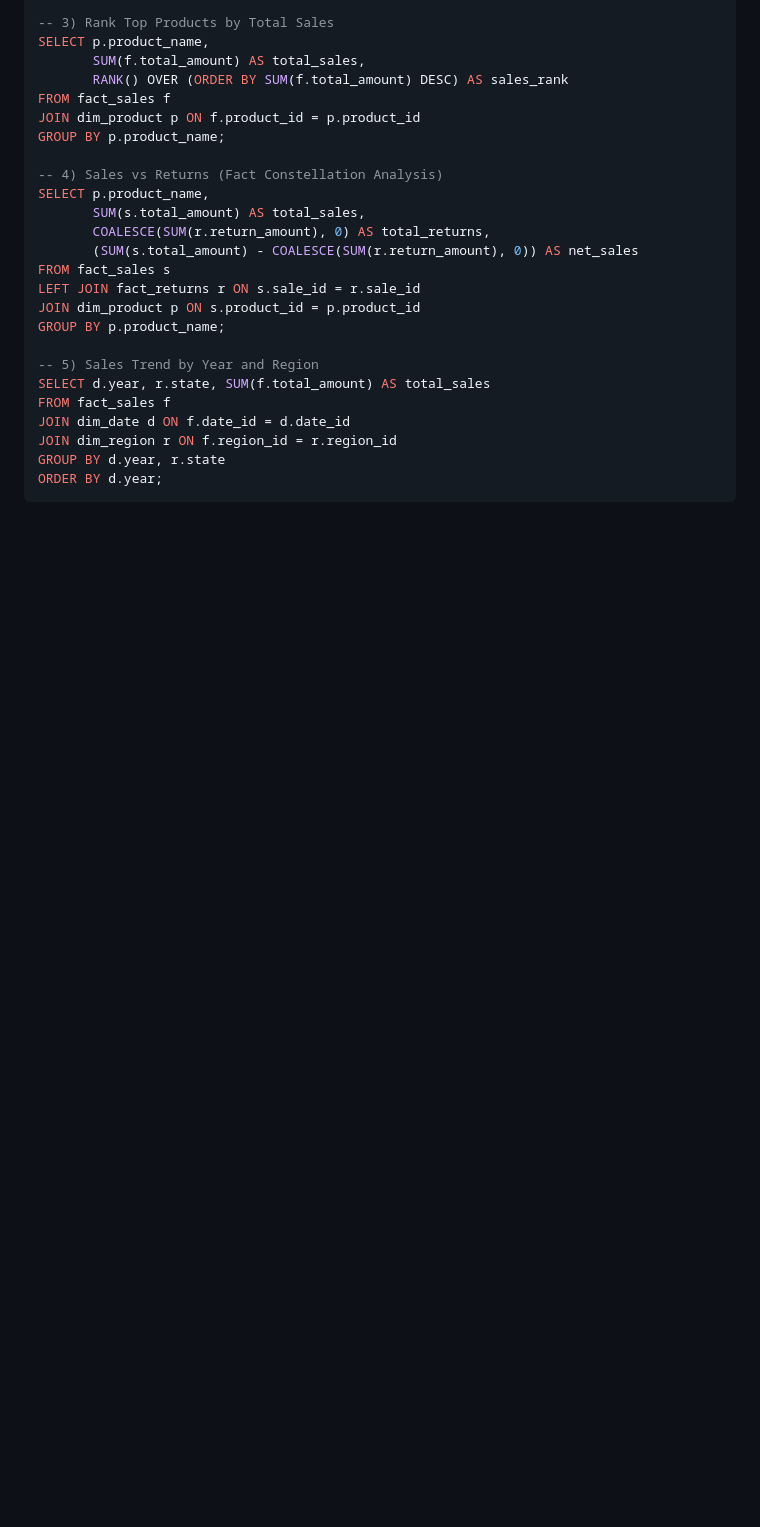
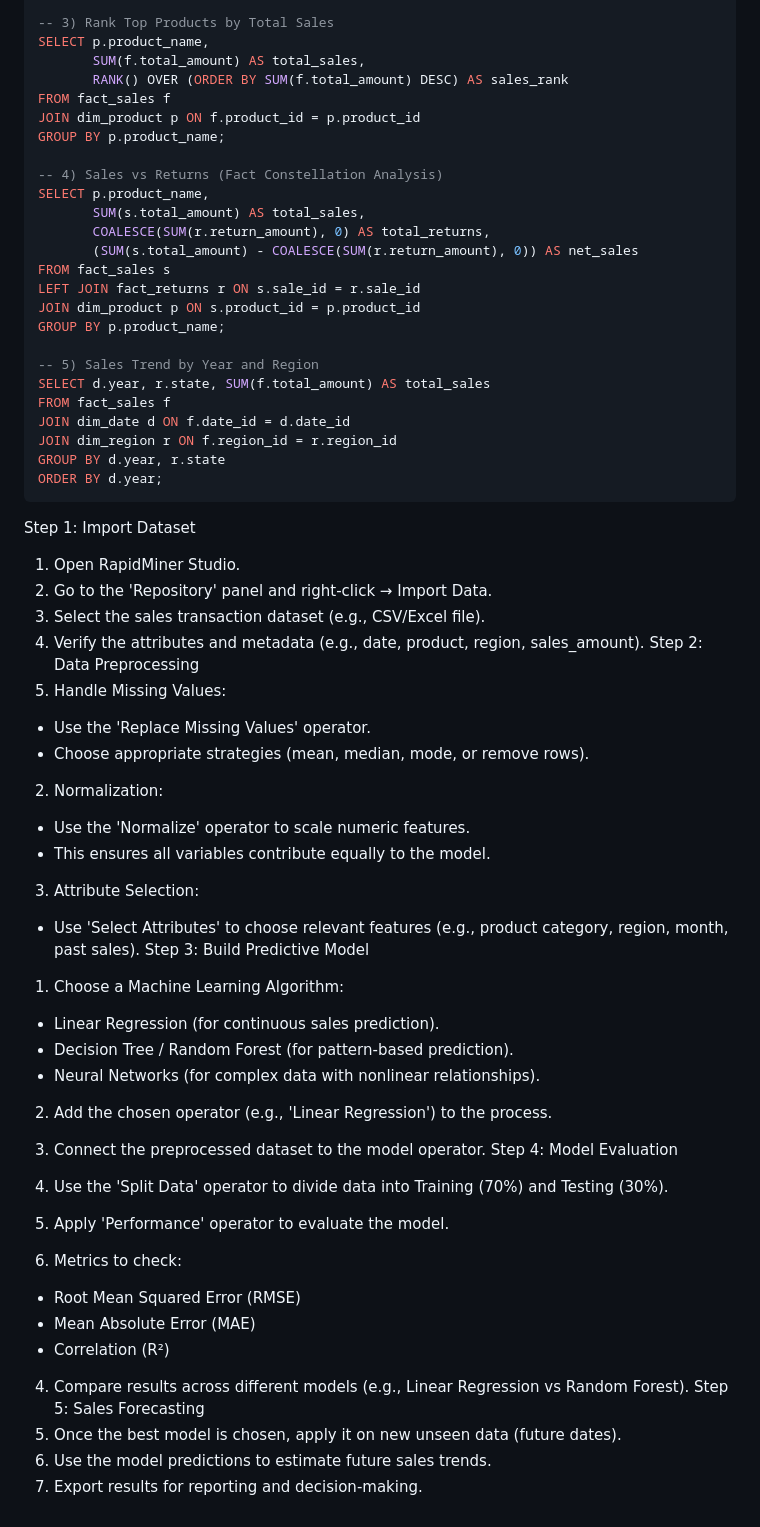
Before and after one commit to IU-Studies/Third-Year-Classwork, a Markdown page: AD - Advanced Database/Extra.md, the part around the change. Drawn GitHub-style; blank space fills up the shorter version.

````diff
--- a/AD - Advanced Database/Extra.md
+++ b/AD - Advanced Database/Extra.md
@@ -268,3 +268,40 @@ JOIN dim_region r ON f.region_id = r.region_id
 GROUP BY d.year, r.state
 ORDER BY d.year;
 ```
+
+
+Step 1: Import Dataset
+1. Open RapidMiner Studio.
+2. Go to the &#39;Repository&#39; panel and right-click → Import Data.
+3. Select the sales transaction dataset (e.g., CSV/Excel file).
+4. Verify the attributes and metadata (e.g., date, product, region, sales_amount).
+Step 2: Data Preprocessing
+1. Handle Missing Values:
+- Use the &#39;Replace Missing Values&#39; operator.
+- Choose appropriate strategies (mean, median, mode, or remove rows).
+2. Normalization:
+- Use the &#39;Normalize&#39; operator to scale numeric features.
+- This ensures all variables contribute equally to the model.
+3. Attribute Selection:
+- Use &#39;Select Attributes&#39; to choose relevant features (e.g., product category, region, month, past
+sales).
+Step 3: Build Predictive Model
+1. Choose a Machine Learning Algorithm:
+- Linear Regression (for continuous sales prediction).
+- Decision Tree / Random Forest (for pattern-based prediction).
+- Neural Networks (for complex data with nonlinear relationships).
+2. Add the chosen operator (e.g., &#39;Linear Regression&#39;) to the process.
+
+3. Connect the preprocessed dataset to the model operator.
+Step 4: Model Evaluation
+1. Use the &#39;Split Data&#39; operator to divide data into Training (70%) and Testing (30%).
+2. Apply &#39;Performance&#39; operator to evaluate the model.
+3. Metrics to check:
+- Root Mean Squared Error (RMSE)
+- Mean Absolute Error (MAE)
+- Correlation (R²)
+4. Compare results across different models (e.g., Linear Regression vs Random Forest).
+Step 5: Sales Forecasting
+1. Once the best model is chosen, apply it on new unseen data (future dates).
+2. Use the model predictions to estimate future sales trends.
+3. Export results for reporting and decision-making.
````
